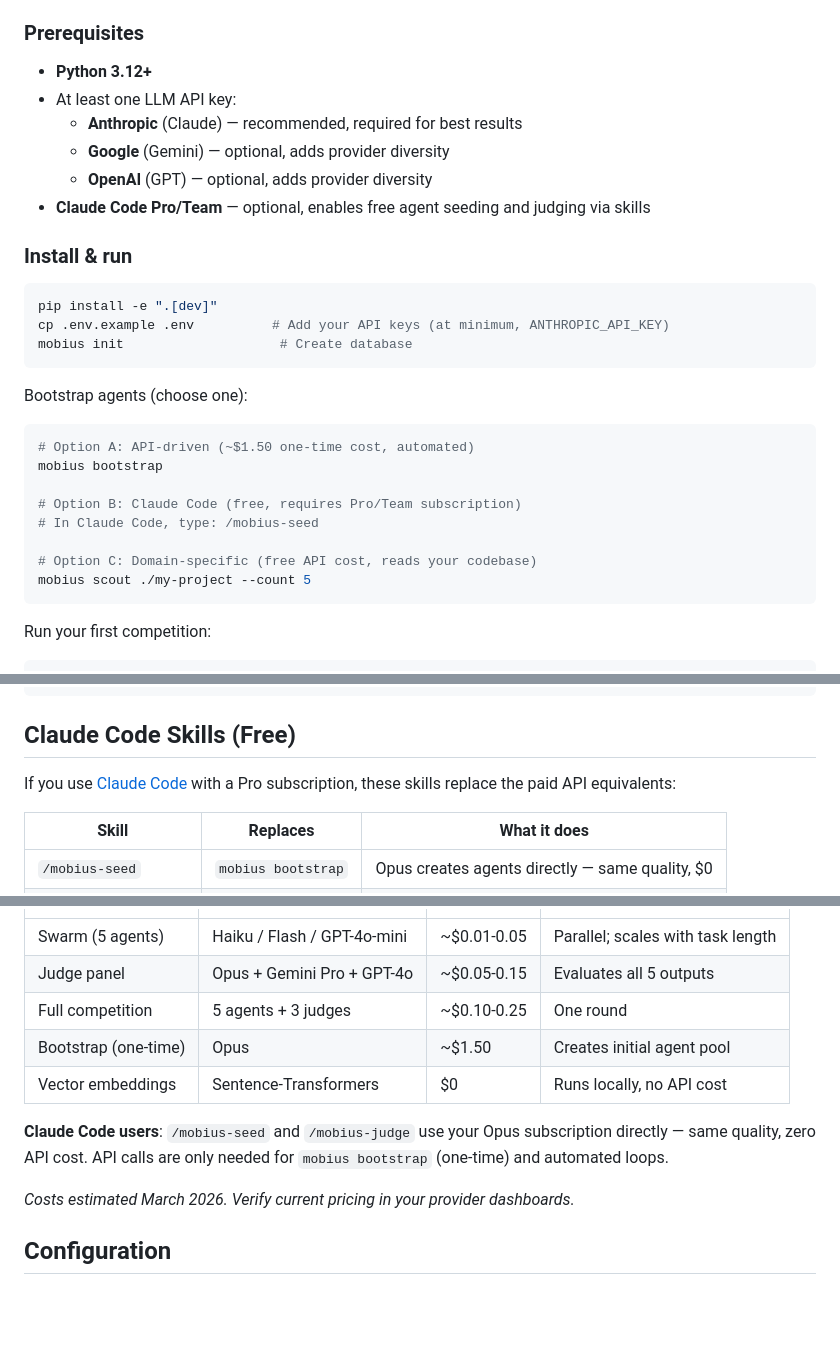
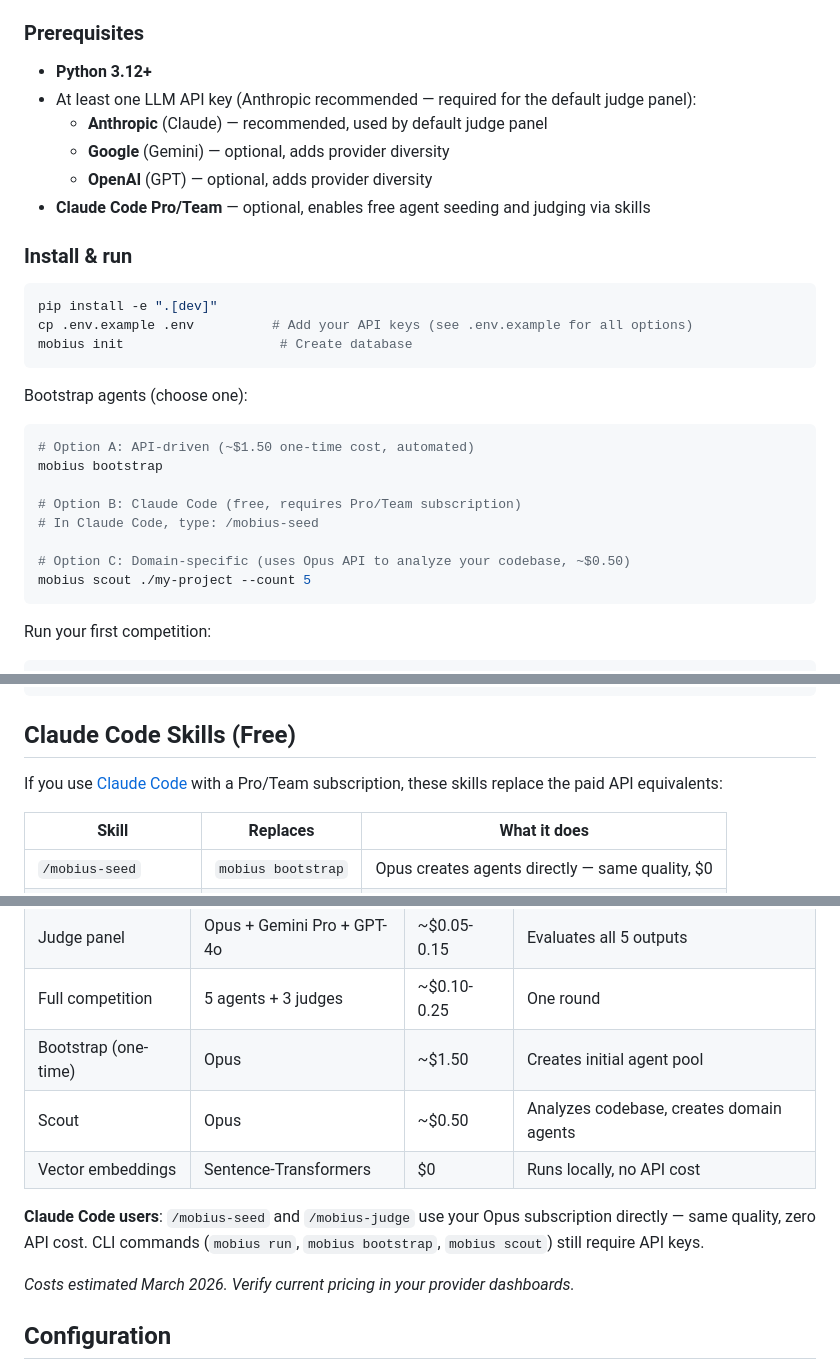
Before and after one commit to AaronGoldsmith/mobius, a Markdown page: README.md, 3 parts joined by grey strips. Rendered like a GitHub page; blank space fills up the shorter version.

Commit message:
Address PR review: fix scout cost, clarify API reqs, consistent naming
- Fix scout bootstrap: "free API cost" → "~$0.50" (uses Opus API)
- Add scout row to cost table
- Clarify Claude Code note: CLI commands still require API keys
- Standardize subscription naming to "Pro/Team" everywhere
- Clarify Anthropic needed for default judge panel (not just "recommended")
- Change "rate limiting" to "concurrency control" (semaphore in swarm.py)

Co-Authored-By: Claude Opus 4.6 (1M context) <noreply@anthropic.com>

````diff
--- a/README.md
+++ b/README.md
@@ -42,8 +42,8 @@ Task → Memory Query → Selector → Swarm (parallel) → Judge Panel → Elo
 ### Prerequisites
 
 - **Python 3.12+**
-- At least one LLM API key:
-  - **Anthropic** (Claude) — recommended, required for best results
+- At least one LLM API key (Anthropic recommended — required for the default judge panel):
+  - **Anthropic** (Claude) — recommended, used by default judge panel
   - **Google** (Gemini) — optional, adds provider diversity
   - **OpenAI** (GPT) — optional, adds provider diversity
 - **Claude Code Pro/Team** — optional, enables free agent seeding and judging via skills
@@ -52,7 +52,7 @@ Task → Memory Query → Selector → Swarm (parallel) → Judge Panel → Elo
 
 ```bash
 pip install -e ".[dev]"
-cp .env.example .env          # Add your API keys (at minimum, ANTHROPIC_API_KEY)
+cp .env.example .env          # Add your API keys (see .env.example for all options)
 mobius init                    # Create database
 ```
 
@@ -65,7 +65,7 @@ mobius bootstrap
 # Option B: Claude Code (free, requires Pro/Team subscription)
 # In Claude Code, type: /mobius-seed
 
-# Option C: Domain-specific (free API cost, reads your codebase)
+# Option C: Domain-specific (uses Opus API to analyze your codebase, ~$0.50)
 mobius scout ./my-project --count 5
 ```
 
@@ -148,7 +148,7 @@ mobius agent export <slug>      # Export agent as .claude/agents/ markdown
 
 ## Claude Code Skills (Free)
 
-If you use [Claude Code](https://claude.com/claude-code) with a Pro subscription, these skills replace the paid API equivalents:
+If you use [Claude Code](https://claude.com/claude-code) with a Pro/Team subscription, these skills replace the paid API equivalents:
 
 | Skill | Replaces | What it does |
 |-------|----------|-------------|
@@ -225,9 +225,10 @@ Costs below are for typical tasks (500-2000 tokens per agent attempt):
 | Judge panel | Opus + Gemini Pro + GPT-4o | ~$0.05-0.15 | Evaluates all 5 outputs |
 | Full competition | 5 agents + 3 judges | ~$0.10-0.25 | One round |
 | Bootstrap (one-time) | Opus | ~$1.50 | Creates initial agent pool |
+| Scout | Opus | ~$0.50 | Analyzes codebase, creates domain agents |
 | Vector embeddings | Sentence-Transformers | $0 | Runs locally, no API cost |
 
-**Claude Code users**: `/mobius-seed` and `/mobius-judge` use your Opus subscription directly — same quality, zero API cost. API calls are only needed for `mobius bootstrap` (one-time) and automated loops.
+**Claude Code users**: `/mobius-seed` and `/mobius-judge` use your Opus subscription directly — same quality, zero API cost. CLI commands (`mobius run`, `mobius bootstrap`, `mobius scout`) still require API keys.
 
 *Costs estimated March 2026. Verify current pricing in your provider dashboards.*
 
````
Also changed, not shown: other parts of README.md (+1 -1 lines).
